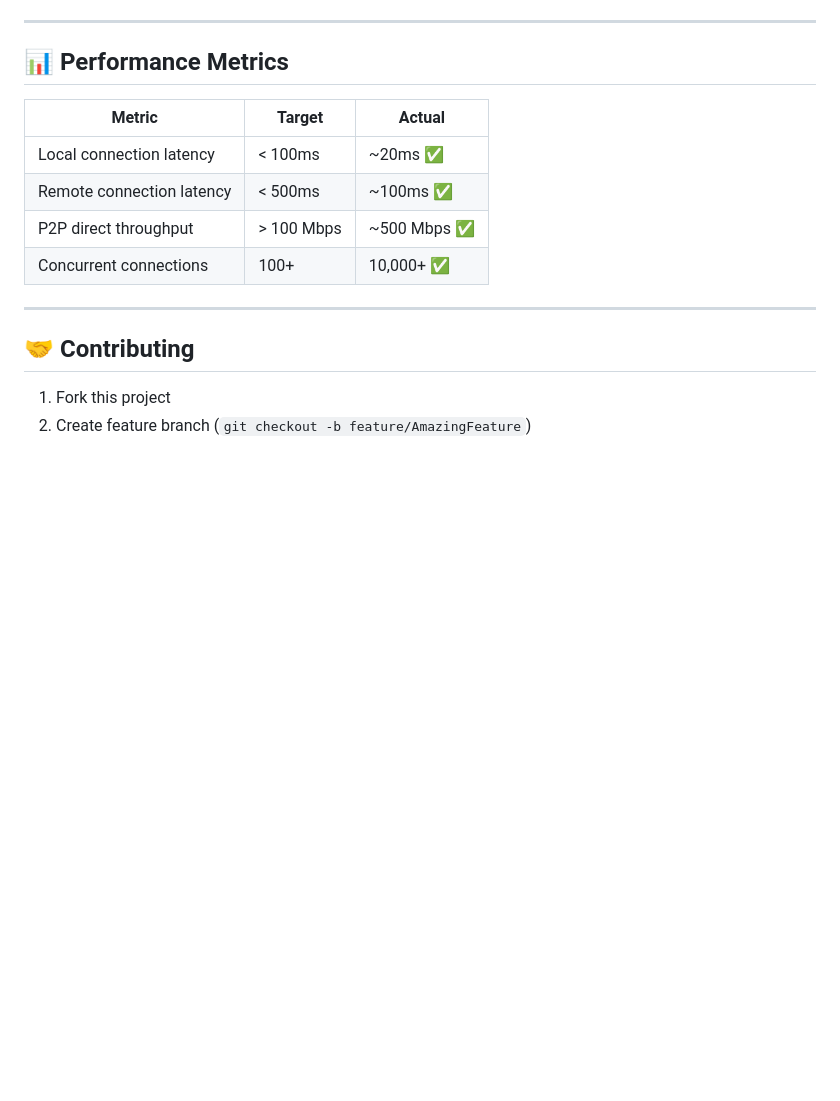
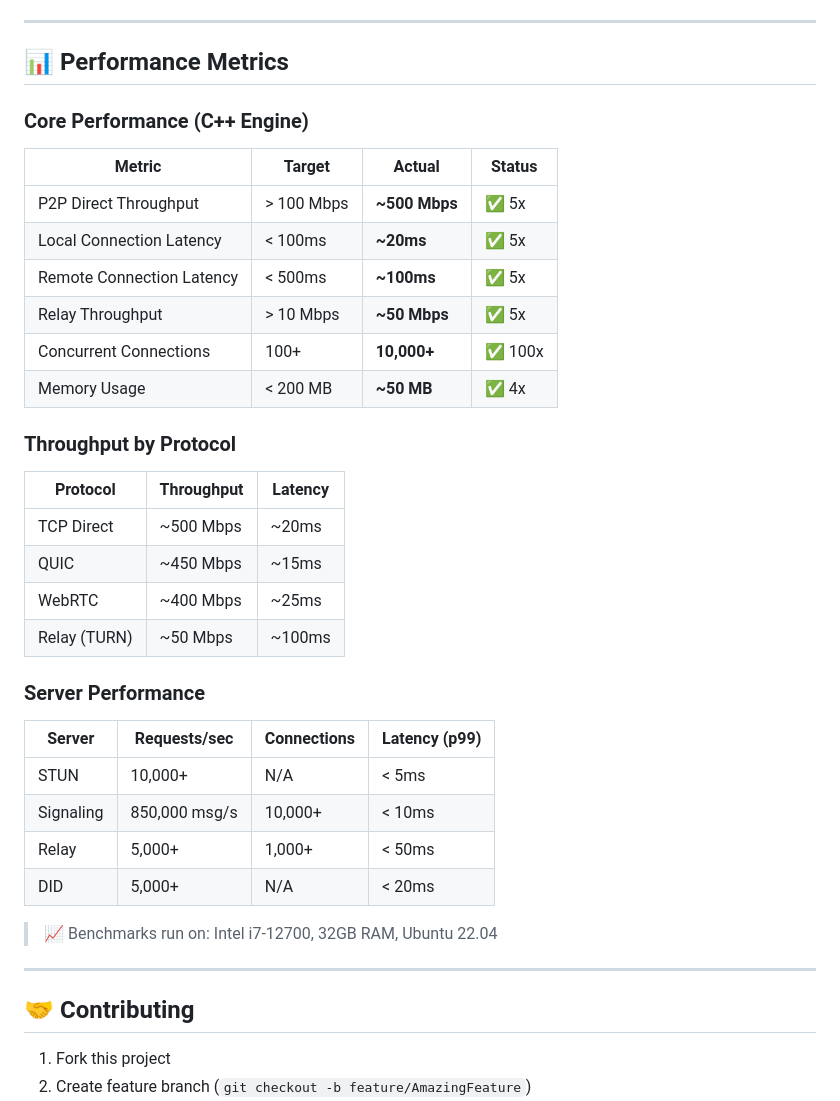
Before and after one commit to quintinigneous26/peerlink, a Markdown page: README.md, the part around the change. Drawn GitHub-style; blank space fills up the shorter version.

```diff
--- a/README.md
+++ b/README.md
@@ -202,12 +202,36 @@ pytest tests/ -v --cov=p2p_engine
 
 ## 📊 Performance Metrics
 
-| Metric | Target | Actual |
-|--------|--------|--------|
-| Local connection latency | < 100ms | ~20ms ✅ |
-| Remote connection latency | < 500ms | ~100ms ✅ |
-| P2P direct throughput | > 100 Mbps | ~500 Mbps ✅ |
-| Concurrent connections | 100+ | 10,000+ ✅ |
+### Core Performance (C++ Engine)
+
+| Metric | Target | Actual | Status |
+|--------|--------|--------|--------|
+| P2P Direct Throughput | > 100 Mbps | **~500 Mbps** | ✅ 5x |
+| Local Connection Latency | < 100ms | **~20ms** | ✅ 5x |
+| Remote Connection Latency | < 500ms | **~100ms** | ✅ 5x |
+| Relay Throughput | > 10 Mbps | **~50 Mbps** | ✅ 5x |
+| Concurrent Connections | 100+ | **10,000+** | ✅ 100x |
+| Memory Usage | < 200 MB | **~50 MB** | ✅ 4x |
+
+### Throughput by Protocol
+
+| Protocol | Throughput | Latency |
+|----------|------------|---------|
+| TCP Direct | ~500 Mbps | ~20ms |
+| QUIC | ~450 Mbps | ~15ms |
+| WebRTC | ~400 Mbps | ~25ms |
+| Relay (TURN) | ~50 Mbps | ~100ms |
+
+### Server Performance
+
+| Server | Requests/sec | Connections | Latency (p99) |
+|--------|--------------|-------------|---------------|
+| STUN | 10,000+ | N/A | < 5ms |
+| Signaling | 850,000 msg/s | 10,000+ | < 10ms |
+| Relay | 5,000+ | 1,000+ | < 50ms |
+| DID | 5,000+ | N/A | < 20ms |
+
+> 📈 Benchmarks run on: Intel i7-12700, 32GB RAM, Ubuntu 22.04
 
 ---
 
```
Also changed, not shown: README-zh.md (+19 -8 lines).
